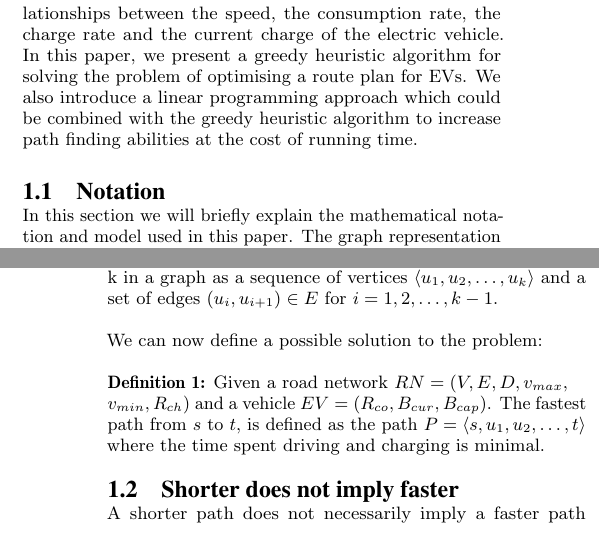
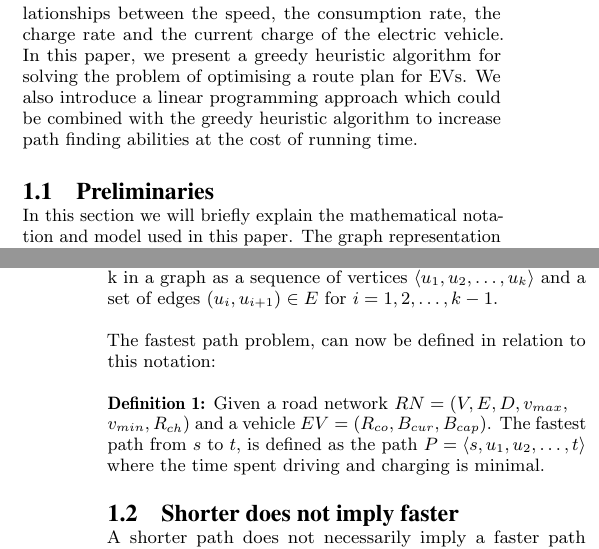
Before and after one commit to Hestogpony/AAU_BachelorProject, a LaTeX paper (Article/main.tex, which reads Article/content/preliminaries.tex): two parts of the columns of pages 1 and 2 of 7, joined at a grey line, cut so that both start at the same text. Compiled offline with pdfLaTeX.

Commit message:
changed notation to preliminaries

```diff
--- /dev/null
+++ b/Article/content/preliminaries.tex
@@ -0,0 +1,3 @@
+\subsection{Preliminaries} \label{sec:notation}
+In this section we will briefly explain the mathematical notation and model used in this paper. The graph representation consists of edges which represent road segments and vertices which represent either charging stations or road intersections. We define a graph as a road network, $RN$, which is a tuple $RN=(V,E,D,v_{max},v_{min},R_{ch})$ comprising of a set $V$ of vertices and a set $E$ of edges. Where $V$ is a finite set and $E$ is a binary relation on $V$. We further define the following functions:
+\[ D(e)\rightarrow d \]
@@ -0,0 +13,7 @@
+where $v$ is the speed of the vehicle and the constants $a$, $b$ and $c$ are dependent on the specific instance of the vehicle. The current battery capacity of the vehicle is defined by the starting battery, the energy consumed and the energy charged. However, we will abstract away from this and simply denote $B_{cur}$ as the current battery capacity of the vehicle at a given state. Lastly, we define a path $P$ of length k in a graph as a sequence of vertices $\langle u_1,u_2,\dots,u_k \rangle$ and a set of edges $(u_{i},u_{i+1})\in E$ for $i=1,2,\dots,k-1$.
+
+The fastest path problem, can now be defined in relation to this notation:
+
+\textbf{Definition 1:} Given a road network $RN=(V,E,D,v_{max},$\\
+$v_{min},R_{ch})$ and a vehicle $EV=(R_{co},B_{cur},B_{cap})$. The fastest path
+from $s$ to $t$, is defined as the path $P = \langle s,u_1,u_2,\dots,t \rangle$ where the time spent driving and charging is minimal.
```
Also changed, not shown: Article/main.tex (+1 -1 lines), Article/content/preliminaries.tex (9 more changed lines).
